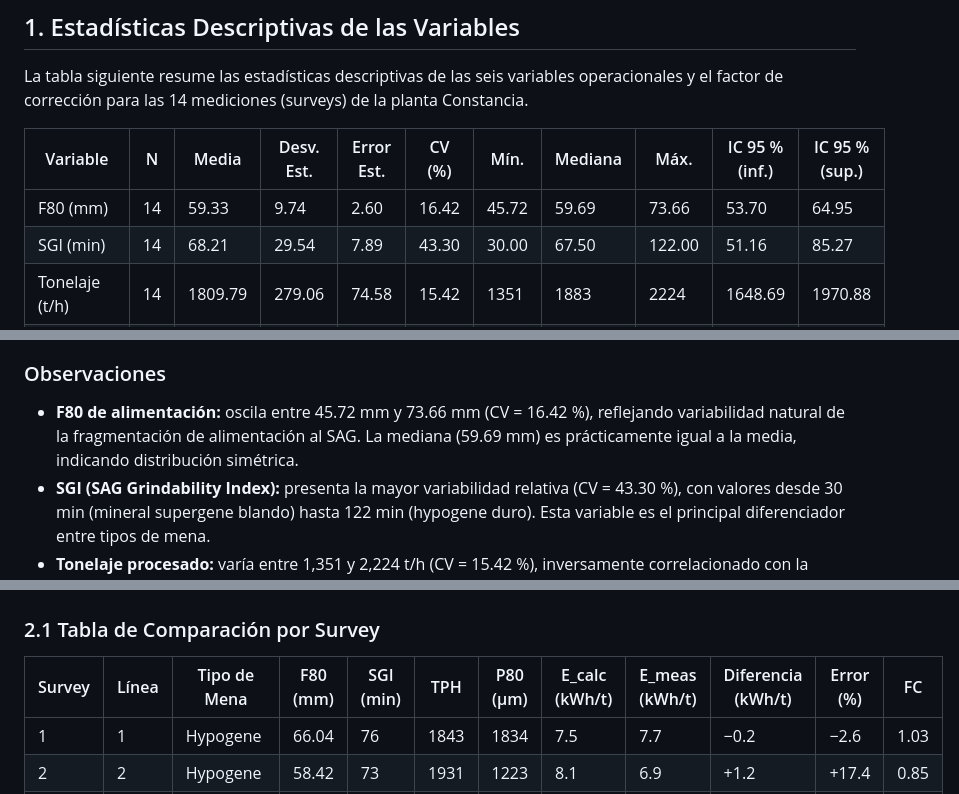
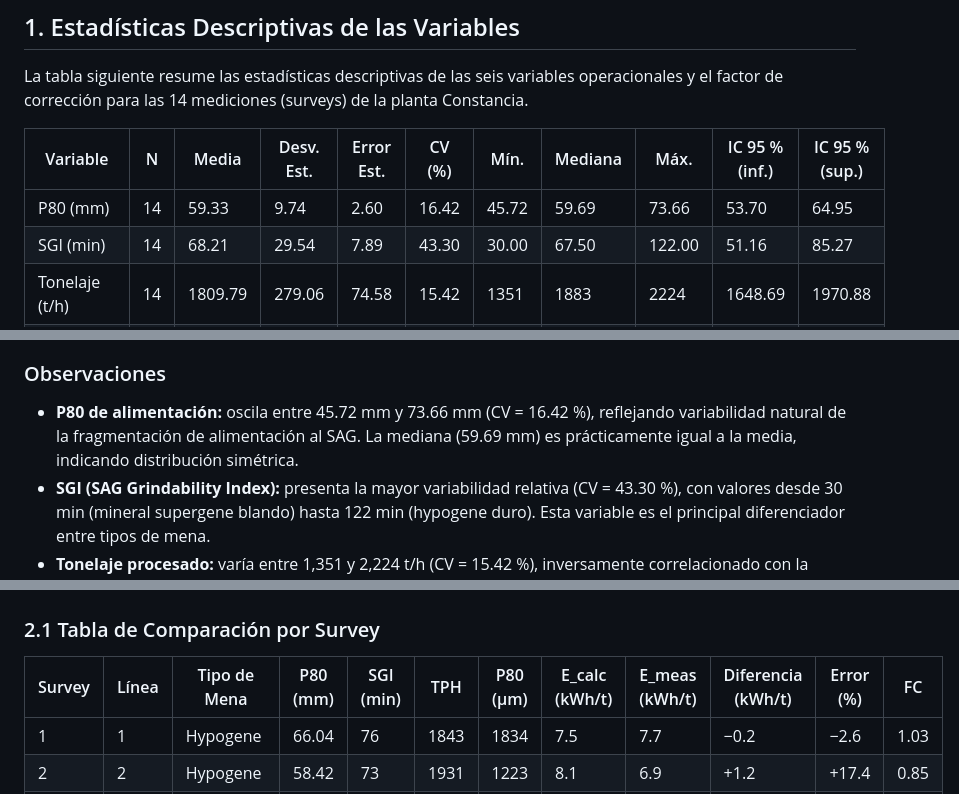
Before and after one commit to botstefano/M3-GemeloDigital, a Markdown page: INFORME_SAG_CONSTANCIA.md, 3 parts joined by grey strips. Rendered like a GitHub page.

```diff
--- a/INFORME_SAG_CONSTANCIA.md
+++ b/INFORME_SAG_CONSTANCIA.md
@@ -14,7 +14,7 @@ La tabla siguiente resume las estadísticas descriptivas de las seis variables o
 
 | Variable | N | Media | Desv. Est. | Error Est. | CV (%) | Mín. | Mediana | Máx. | IC 95 % (inf.) | IC 95 % (sup.) |
 |----------|---|-------|-----------|-----------|--------|------|---------|------|----------------|----------------|
-| F80 (mm) | 14 | 59.33 | 9.74 | 2.60 | 16.42 | 45.72 | 59.69 | 73.66 | 53.70 | 64.95 |
+| P80 (mm) | 14 | 59.33 | 9.74 | 2.60 | 16.42 | 45.72 | 59.69 | 73.66 | 53.70 | 64.95 |
 | SGI (min) | 14 | 68.21 | 29.54 | 7.89 | 43.30 | 30.00 | 67.50 | 122.00 | 51.16 | 85.27 |
 | Tonelaje (t/h) | 14 | 1809.79 | 279.06 | 74.58 | 15.42 | 1351 | 1883 | 2224 | 1648.69 | 1970.88 |
 | P80 producto (µm) | 14 | 1189.57 | 308.99 | 82.58 | 25.97 | 614 | 1188 | 1834 | 1011.20 | 1367.95 |
@@ -26,7 +26,7 @@ La tabla siguiente resume las estadísticas descriptivas de las seis variables o
 
 ### Observaciones
 
-- **F80 de alimentación:** oscila entre 45.72 mm y 73.66 mm (CV = 16.42 %), reflejando variabilidad natural de la fragmentación de alimentación al SAG. La mediana (59.69 mm) es prácticamente igual a la media, indicando distribución simétrica.
+- **P80 de alimentación:** oscila entre 45.72 mm y 73.66 mm (CV = 16.42 %), reflejando variabilidad natural de la fragmentación de alimentación al SAG. La mediana (59.69 mm) es prácticamente igual a la media, indicando distribución simétrica.
 - **SGI (SAG Grindability Index):** presenta la mayor variabilidad relativa (CV = 43.30 %), con valores desde 30 min (mineral supergene blando) hasta 122 min (hypogene duro). Esta variable es el principal diferenciador entre tipos de mena.
 - **Tonelaje procesado:** varía entre 1,351 y 2,224 t/h (CV = 15.42 %), inversamente correlacionado con la dureza del mineral.
 - **P80 del producto:** presenta alta dispersión (CV = 25.97 %), desde 614 µm hasta 1,834 µm, indicando variabilidad apreciable en la granulometría de descarga del SAG dentro de las mediciones disponibles.
@@ -38,7 +38,7 @@ La tabla siguiente resume las estadísticas descriptivas de las seis variables o
 
 ### 2.1 Tabla de Comparación por Survey
 
-| Survey | Línea | Tipo de Mena | F80 (mm) | SGI (min) | TPH | P80 (µm) | E_calc (kWh/t) | E_meas (kWh/t) | Diferencia (kWh/t) | Error (%) | FC |
+| Survey | Línea | Tipo de Mena | P80 (mm) | SGI (min) | TPH | P80 (µm) | E_calc (kWh/t) | E_meas (kWh/t) | Diferencia (kWh/t) | Error (%) | FC |
 |--------|-------|-------------|----------|-----------|------|----------|----------------|----------------|---------------------|-----------|----|
 | 1 | 1 | Hypogene | 66.04 | 76 | 1843 | 1834 | 7.5 | 7.7 | −0.2 | −2.6 | 1.03 |
 | 2 | 2 | Hypogene | 58.42 | 73 | 1931 | 1223 | 8.1 | 6.9 | +1.2 | +17.4 | 0.85 |
```
Also changed, not shown: other parts of INFORME_SAG_CONSTANCIA.md (+23 -18 lines).
